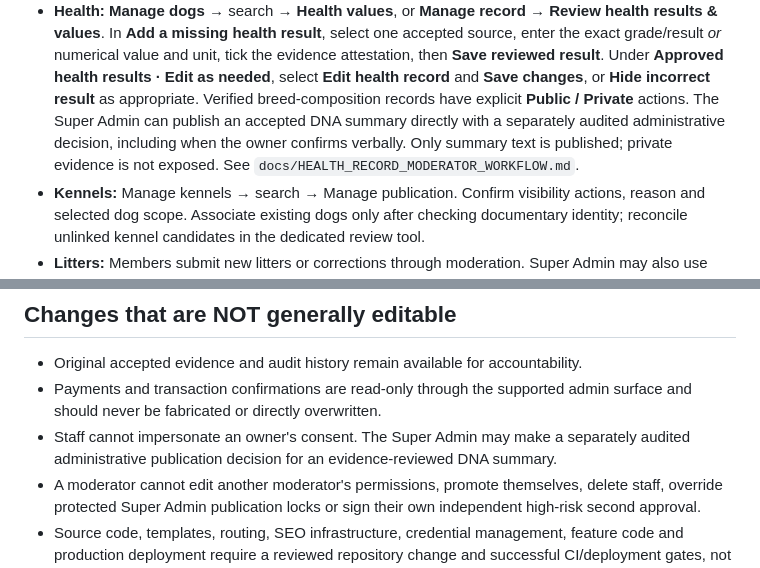
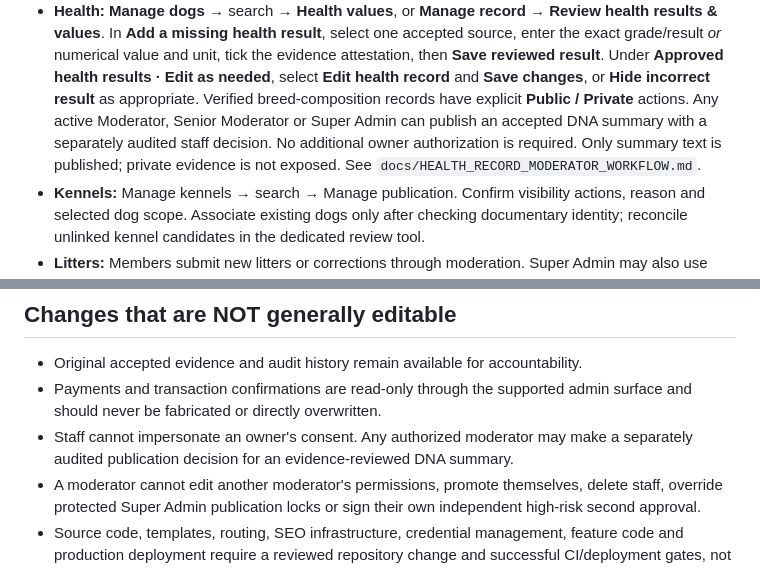
Before and after one commit to eghosa001/canecorsoancestry, a Markdown page: docs/STAFF_CHANGE_CONTROL_MATRIX.md, 2 parts joined by grey strips. Drawn GitHub-style.

Commit message:
Align moderator permissions matrix with user-requested publishing rights

```diff
--- a/docs/STAFF_CHANGE_CONTROL_MATRIX.md
+++ b/docs/STAFF_CHANGE_CONTROL_MATRIX.md
@@ -93,10 +93,10 @@ Category links cover the following **actual** workflows:
   **Approved health results · Edit as needed**, select **Edit health record**
   and **Save changes**, or **Hide incorrect result** as appropriate.
   Verified breed-composition records have explicit **Public / Private**
-  actions. The Super Admin can publish an accepted DNA summary directly
-  with a separately audited administrative decision, including when the
-  owner confirms verbally. Only summary text is published; private evidence
-  is not exposed.
+  actions. Any active Moderator, Senior Moderator or Super Admin can
+  publish an accepted DNA summary with a separately audited staff decision.
+  No additional owner authorization is required. Only summary text is
+  published; private evidence is not exposed.
   See `docs/HEALTH_RECORD_MODERATOR_WORKFLOW.md`.
 - **Kennels:** Manage kennels → search → Manage publication. Confirm visibility
   actions, reason and selected dog scope. Associate existing dogs only after
@@ -129,7 +129,7 @@ Category links cover the following **actual** workflows:
 - Original accepted evidence and audit history remain available for accountability.
 - Payments and transaction confirmations are read-only through the supported
   admin surface and should never be fabricated or directly overwritten.
-- Staff cannot impersonate an owner's consent. The Super Admin may make a separately audited administrative publication decision for an evidence-reviewed DNA summary.
+- Staff cannot impersonate an owner's consent. Any authorized moderator may make a separately audited publication decision for an evidence-reviewed DNA summary.
 - A moderator cannot edit another moderator's permissions, promote themselves,
   delete staff, override protected Super Admin publication locks or sign their
   own independent high-risk second approval.
```
